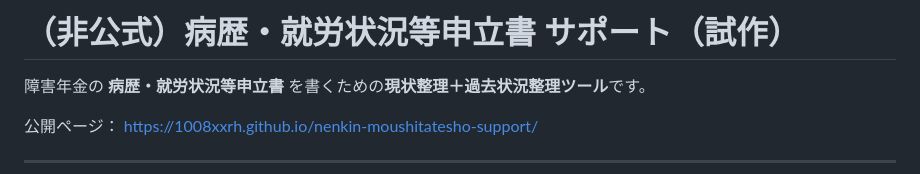
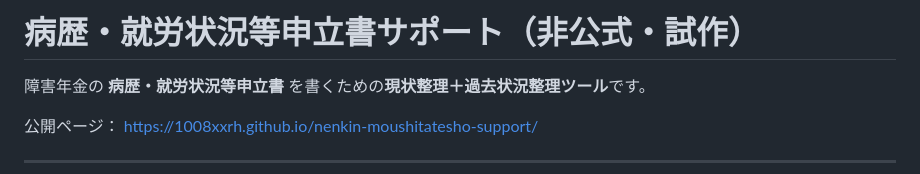
Before and after one commit to 1008xxrh/nenkin-moushitatesho-support, a Markdown page: README.md, the part around the change. Rendered like a GitHub page.

```diff
--- a/README.md
+++ b/README.md
@@ -1,4 +1,4 @@
-# （非公式）病歴・就労状況等申立書 サポート（試作）
+# 病歴・就労状況等申立書サポート（非公式・試作）
 
 障害年金の **病歴・就労状況等申立書** を書くための**現状整理＋過去状況整理ツール**です。
 
```
